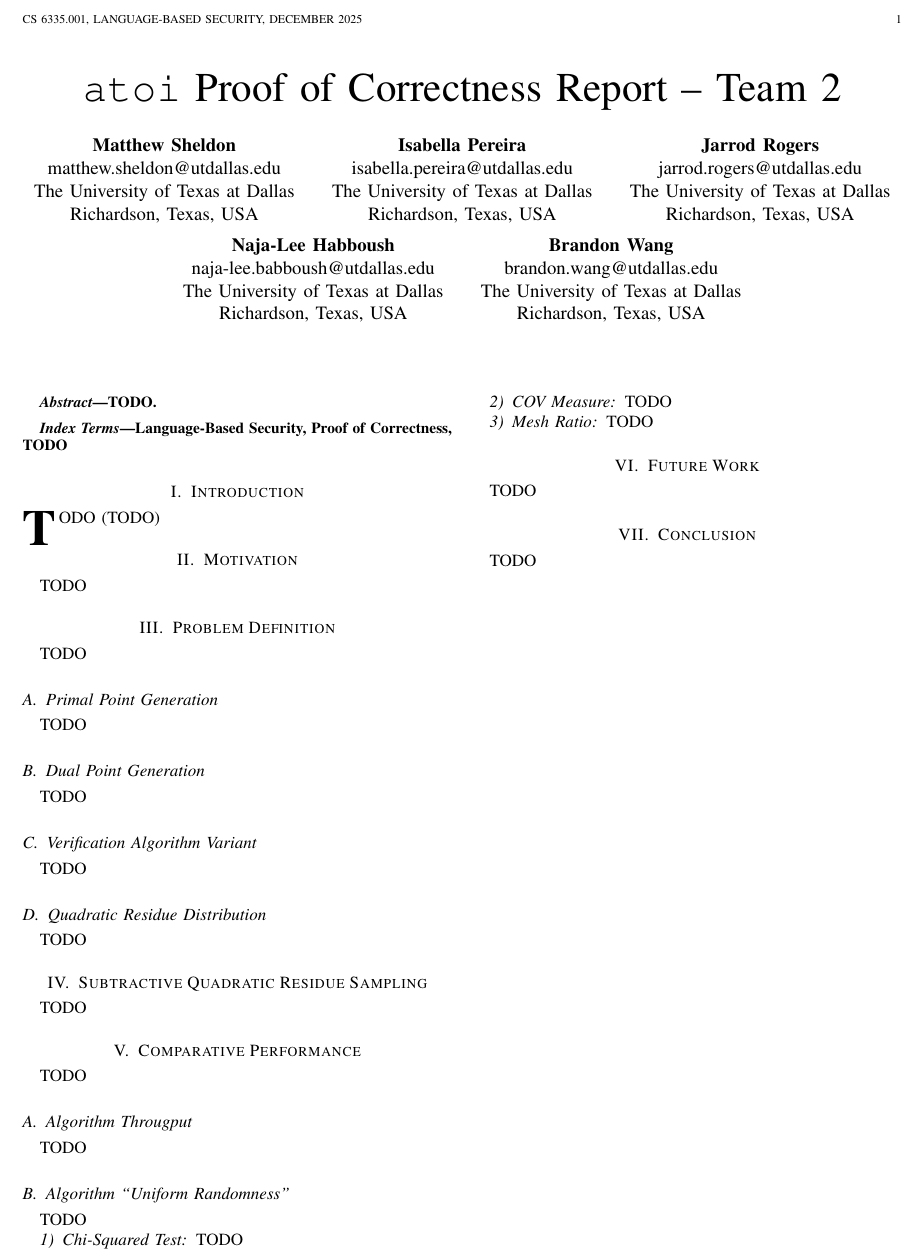
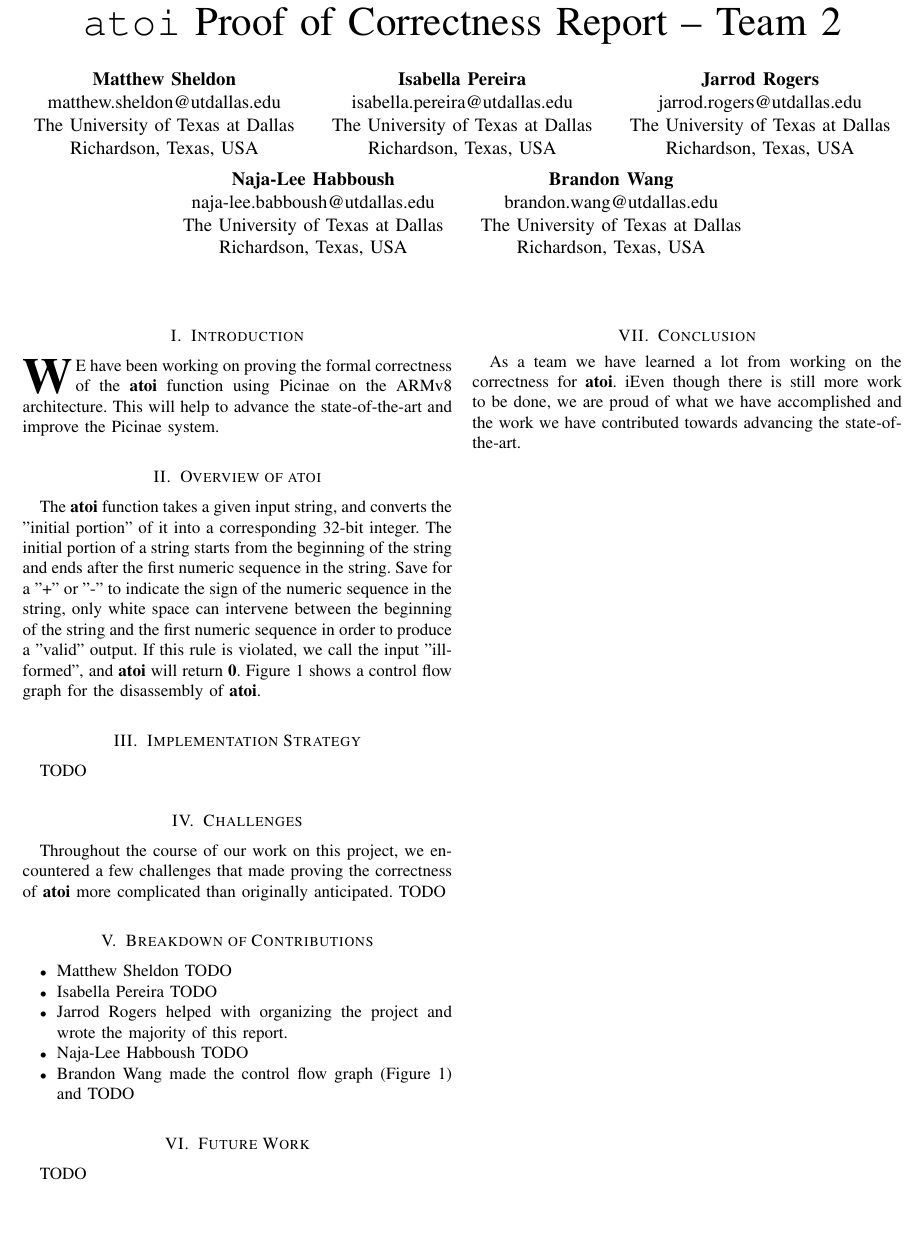
Before and after one commit to Punchwood2003/CS-6335---atoi-Proof-of-Correctness, a LaTeX paper (Report/report.tex): part of the page before the commit and part of page 1 of 2 after it, cut at the place of the change, the shorter picture padded with empty space. Compiled offline with pdfLaTeX.

Commit message:
Update to include current progress

```diff
--- a/Report/report.tex
+++ b/Report/report.tex
@@ -186,7 +186,8 @@
 \ifCLASSOPTIONcompsoc
  \usepackage[caption=false,font=normalsize,labelfont=sf,textfont=sf]{subfig}
 \else
- \usepackage[caption=false,font=footnotesize]{subfig}
+ %\usepackage[caption=false,font=footnotesize]{subfig}
+ \usepackage{caption}
 \fi
 % subfig.sty, written by Steven Douglas Cochran, is the modern replacement
 % for subfigure.sty, the latter of which is no longer maintained and is
@@ -414,14 +415,14 @@
 
 % As a general rule, do not put math, special symbols or citations
 % in the abstract or keywords.
-\begin{abstract}
-TODO.
-\end{abstract}
+%\begin{abstract}
+%TODO.
+%\end{abstract}
 
 % Note that keywords are not normally used for peerreview papers.
-\begin{IEEEkeywords}
-Language-Based Security, Proof of Correctness, TODO
-\end{IEEEkeywords}
+%\begin{IEEEkeywords}
+%Language-Based Security, Proof of Correctness, TODO
+%\end{IEEEkeywords}
 
 
 \IEEEpeerreviewmaketitle
@@ -442,4 +443,6 @@ Language-Based Security, Proof of Correctness, TODO
 %
 % Here we have the typical use of a "T" for an initial drop letter
 % and "HIS" in caps to complete the first word.
-\IEEEPARstart{T}{odo} (TODO)
+\IEEEPARstart{W}{e} have been working on proving the formal correctness of the \textbf{atoi} function using Picinae on the ARMv8 architecture. This will help to advance the state-of-the-art and improve the Picinae system.
+\section{Overview of atoi} \label{overview_atoi}
+The \textbf{atoi} function takes a given input string, and converts the "initial portion" of it into a corresponding 32-bit integer. The initial portion of a string starts from the beginning of the string and ends after the first numeric sequence in the string. Save for a "+" or "-" to indicate the sign of the numeric sequence in the string, only white space can intervene between the beginning of the string and the first numeric sequence in order to produce a "valid" output. If this rule is violated, we call the input "ill-formed", and \textbf{atoi} will return \textbf{0}. Figure 1 shows a control flow graph for the disassembly of \textbf{atoi}.
@@ -446,48 +454,26 @@ Language-Based Security, Proof of Correctness, TODO
+\end{figure*}
 
-\section{Motivation} \label{motiviation}
+\section{Implementation Strategy} \label{implementation}
 TODO
 
-\section{Problem Definition} \label{problem_definition}
-TODO
+\section{Challenges} \label{challenges}
+Throughout the course of our work on this project, we encountered a few challenges that made proving the correctness of \textbf{atoi} more complicated than originally anticipated. TODO
 
-\subsection{Primal Point Generation} \label{primal_point_generation}
-TODO
+\section{Breakdown of Contributions} \label{contributions}
+\begin{itemize}
+	\item Matthew Sheldon TODO
+	\item Isabella Pereira TODO
+	\item Jarrod Rogers helped with organizing the project and wrote the majority of this report.
+	\item Naja-Lee Habboush TODO
+	\item Brandon Wang made the control flow graph (Figure 1) and TODO
+\end{itemize}
 
-\subsection{Dual Point Generation} \label{dual_point_generation}
-TODO
-
-\subsection{Verification Algorithm Variant} \label{verification_algorithm}
-TODO
-
-\subsection{Quadratic Residue Distribution} \label{qrd}
-TODO
-
-\section{Subtractive Quadratic Residue Sampling} \label{sqrs}
-TODO
-
-\section{Comparative Performance} \label{comparative_performance}
-TODO
-
-\subsection{Algorithm Througput} \label{throughput}
-TODO
-
-\subsection{Algorithm ``Uniform Randomness''} \label{randomness}
-TODO
-
-\subsubsection{Chi-Squared Test} \label{chi}
-TODO
-
-\subsubsection{COV Measure} \label{cov}
-TODO
-
-\subsubsection{Mesh Ratio} \label{mesh}
-TODO
 
 \section{Future Work} \label{future_work}
 TODO
 
 \section{Conclusion} \label{conclusion}
-TODO
+As a team we have learned a lot from working on the correctness for \textbf{atoi}. iEven though there is still more work to be done, we are proud of what we have accomplished and the work we have contributed towards advancing the state-of-the-art.
 
 % An example of a floating figure using the graphicx package.
 % Note that \label must occur AFTER (or within) \caption.
```
Also changed, not shown: Report/atoi_CFG.jpg (added), Report/report.pdf, Report/report.tex (5 more changed lines).
